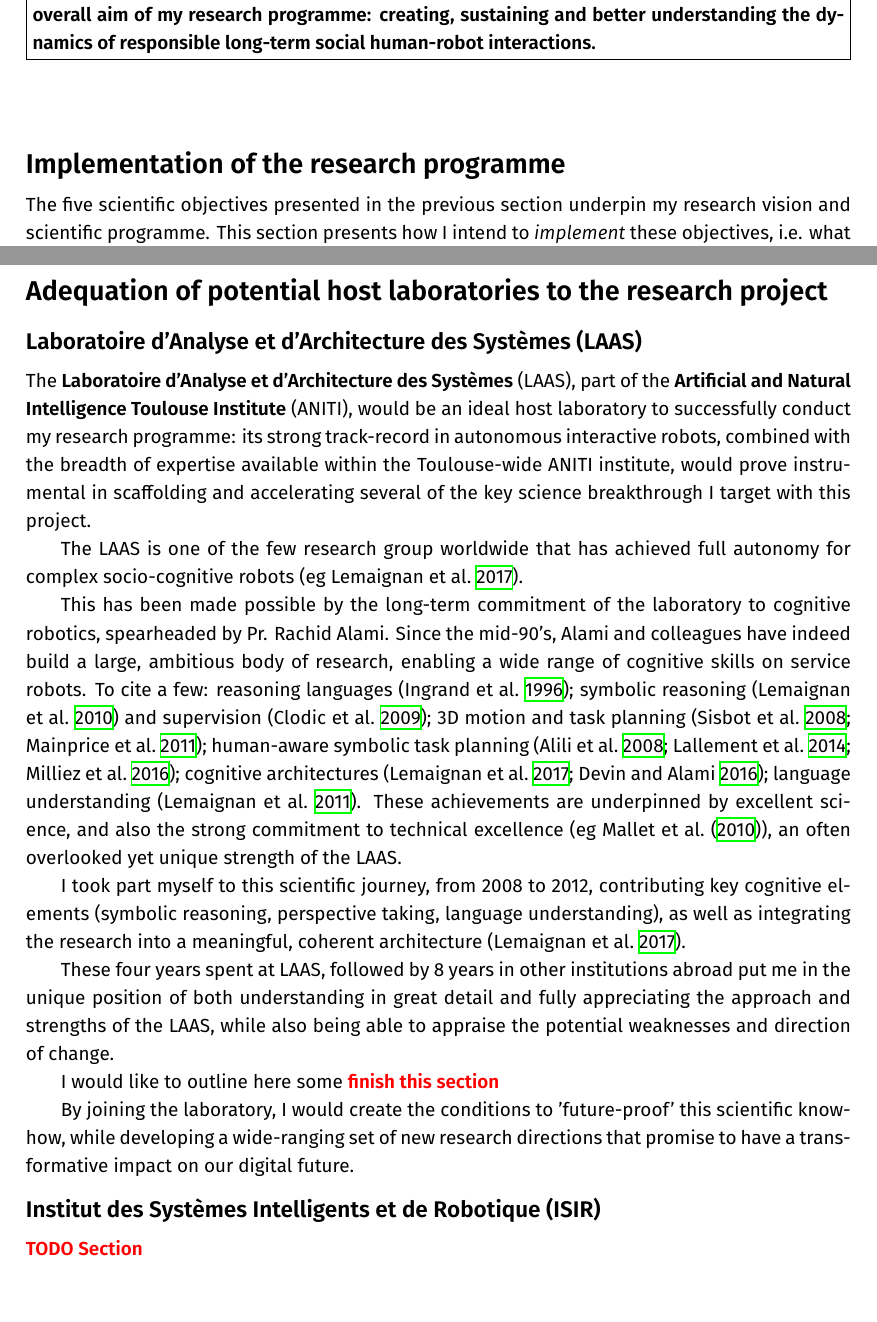
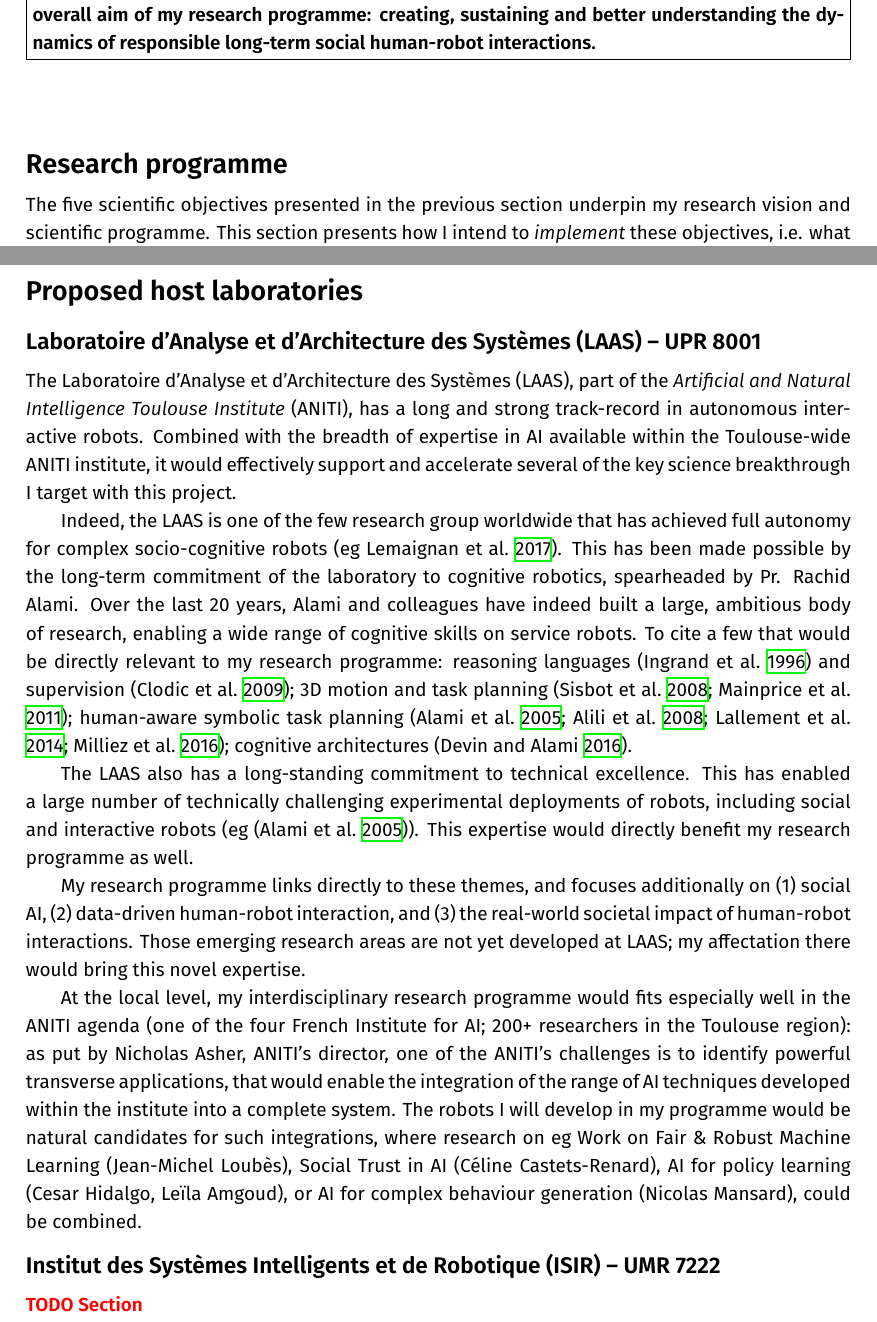
Before and after one commit to severin-lemaignan/CNRS-research-project, a LaTeX document (project.tex, which reads case-for-support.tex, host-institution.tex): two parts of pages 6 and 22 of 32, joined at a grey line, cut so that both start at the same text. Compiled offline with XeLaTeX; a missing font is replaced by an installed copy or a similar font.

Commit message:
Rewrote the 'integration to LAAS' section

```diff
--- a/case-for-support.tex
+++ b/case-for-support.tex
@@ -247,7 +247,7 @@ long-term social human-robot interactions.
 %%%%%%%%%%%%%%%%%%%%%%%%%%%%%%%%%%%%%%%%%%%%%%%%%%%%%%%%%%%%%%%%%%%%%%%%%%%%%%%%%%%%%%
 %%%%%%%%%%%%%%%%%%%%%%%%%%%%%%%%%%%%%%%%%%%%%%%%%%%%%%%%%%%%%%%%%%%%%%%%%%%%%%%%%%%%%%
 \vspace{3em}
-\section{Implementation of the research programme}
+\section{Research programme}
 
 
 The five scientific objectives presented in the previous section underpin my
--- a/host-institution.tex
+++ b/host-institution.tex
@@ -1,81 +1,50 @@
-\section{Adequation of potential host laboratories to the research project}
+\section{Proposed host laboratories}
 
-\subsection{Laboratoire d'Analyse et d'Architecture des Systèmes (LAAS)}
+\subsection{Laboratoire d'Analyse et d'Architecture des Systèmes (LAAS) -- UPR 8001}
 
-The \textbf{Laboratoire d'Analyse et d'Architecture des Systèmes} (LAAS), part
-of the \textbf{Artificial and Natural Intelligence Toulouse Institute} (ANITI), would
-be an ideal host laboratory to successfully conduct my research programme: its
-strong track-record in autonomous interactive robots, combined with the breadth
-of expertise available within the Toulouse-wide ANITI institute, would prove
-instrumental in scaffolding and accelerating several of the key science
+The Laboratoire d'Analyse et d'Architecture des Systèmes (LAAS), part of the
+\emph{Artificial and Natural Intelligence Toulouse Institute} (ANITI), has a
+long and strong track-record in autonomous interactive robots. Combined with the
+breadth of expertise in AI available within the Toulouse-wide ANITI institute,
+it would effectively support and accelerate several of the key science
 breakthrough I target with this project.
 
+Indeed, the LAAS is one of the few research group worldwide that has achieved
+full autonomy for complex socio-cognitive robots
+(eg~\cite{lemaignan2017artificial}).  This has been made possible by the
+long-term commitment of the laboratory to cognitive robotics, spearheaded by Pr.
+Rachid Alami. Over the last 20 years, Alami and colleagues have indeed built a
+large, ambitious body of research, enabling a wide range of cognitive skills on
+service robots. To cite a few that would be directly relevant to my research
+programme: reasoning languages~\autocite{Ingrand1996} and
+supervision~\autocite{Clodic2009}; 3D motion and task
+planning~\autocite{Sisbot2008, Mainprice2011}; human-aware symbolic task
+planning~\autocite{alami2005task,Alili2008,Lallement2014,milliez2016using};
+cognitive architectures~\autocite{devin2016implemented}.
 
-The LAAS is one of the few research group worldwide that has achieved full
-autonomy for complex socio-cognitive robots (eg~\cite{lemaignan2017artificial}).
+The LAAS also has a long-standing commitment to technical excellence. This has
+enabled a large number of technically challenging experimental deployments of
+robots, including social and interactive robots (eg~\autocite{alami2005task}).
+This expertise would directly benefit my research programme as well.
 
-This has been made possible by the long-term commitment of the laboratory to
-cognitive robotics, spearheaded by Pr. Rachid Alami. Since the mid-90's, Alami
-and colleagues have indeed build a large, ambitious body of research, enabling a
-wide range of cognitive skills on service robots. To cite a few: reasoning
-languages~\autocite{Ingrand1996}; symbolic
-reasoning~\autocite{lemaignan2010oro} and supervision~\autocite{Clodic2009}; 3D motion
-and task planning~\autocite{Sisbot2008, Mainprice2011}; human-aware symbolic task
-planning~\autocite{Alili2008,Lallement2014,milliez2016using}; cognitive
-architectures~\autocite{lemaignan2017artificial,devin2016implemented}; language
-understanding~\autocite{lemaignan2011grounding}.
-These achievements are underpinned by excellent science, and also the strong
-commitment to technical excellence (eg~\textcite{mallet2010genom3}), an often
-overlooked yet unique strength of the LAAS.
+My research programme links directly to these themes, and focuses additionally
+on (1) social AI, (2) data-driven human-robot interaction, and (3) the
+real-world societal impact of human-robot interactions. Those emerging research
+areas are not yet developed at LAAS; my affectation there would bring this novel
+expertise.
 
+At the local level, my interdisciplinary research programme would fits
+especially well in the ANITI agenda (one of the four French Institute for AI;
+200+ researchers in the Toulouse region): as put by Nicholas Asher, ANITI's
+director, one of the ANITI's challenges is to identify powerful transverse
+applications, that would enable the integration of the range of AI techniques
+developed within the institute into a complete system. The robots I will develop
+in my programme would be natural candidates for such integrations, where
+research on eg Work on Fair \& Robust Machine Learning (Jean-Michel Loubès),
+Social Trust in AI (Céline Castets-Renard), AI for policy learning (Cesar
+Hidalgo, Leïla Amgoud), or AI for complex behaviour generation (Nicolas
+Mansard), could be combined.
 
-I took part myself to this scientific journey, from 2008 to 2012, contributing
-key cognitive elements (symbolic reasoning, perspective taking, language
-understanding), as well as integrating the research into a meaningful, coherent
-architecture~\autocite{lemaignan2017artificial}.
-
-These four years spent at LAAS,
-followed by 8 years in other institutions abroad put me in the unique position
-of both understanding in great detail and fully appreciating the approach and
-strengths of the LAAS, while also being able to appraise the potential
-weaknesses and direction of change.
-
-I would like to outline here some
-\TODO{finish this section}
-
-By joining the laboratory, I would create the conditions to
-'future-proof' this scientific know-how, while developing a wide-ranging set of
-new research directions that promise to have a transformative impact on our
-digital future.
-
-%TODO ANITI?
-%\newpage
-%\subsection{Integration within the broader local research landscape}\label{collaborations}
-%
-%\TODO{Complete this section, give a high-level overview of the potential for integration with
-%existing structures; detailled collaboration opportunities to be specified
-%earlier in the project.}
-%
-%- verbal behaviours -> collaboration within ANITI?
-%- collaboration with Rafaelle
-%
-%- experimental work: partnerships/institution in Toulouse
-%
-%
-%\subsubsection{ANITI themes}
-%
-%ANITI, the \emph{Artificial and Natural Intelligence Toulouse Institute} is one
-%of the four French Institutes for AI, aiming at international leadership in AI.
-%It brings together 200+ research scientists around Toulouse, and organises the
-%research around three main programmes: Acceptability and AI; Certifiable AI;
-%Collaborative AI.
-%
-%My research programme aligns particularly well with these themes. I would
-%directly benefit of excellent collaboration opportunities (see below), and in
-%return, my programme would create unique transversal opportunities to tie
-%together key sub-themes.
-%
-%
 %\subsubsection{Responsible AI}
 %
 %
@@ -117,6 +86,6 @@ digital future.
 %Nicolas Mansard
 %\end{itemize}
 
-\subsection{Institut des Systèmes Intelligents et de Robotique (ISIR)}
+\subsection{Institut des Systèmes Intelligents et de Robotique (ISIR) -- UMR 7222}
 
 \TODO{TODO Section}
```
Also changed, not shown: biblio.bib (+9 -0 lines).
